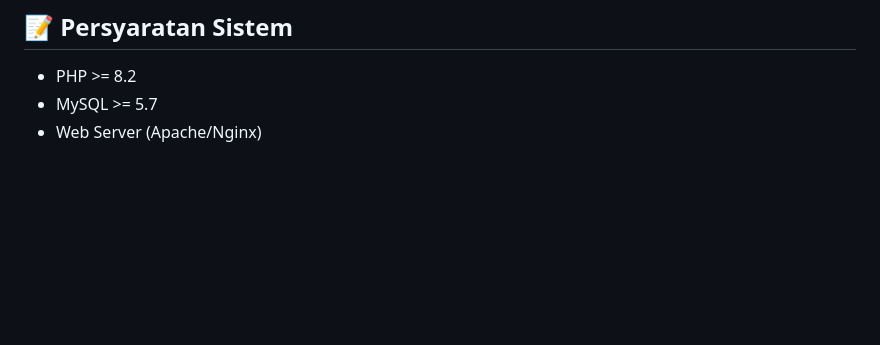
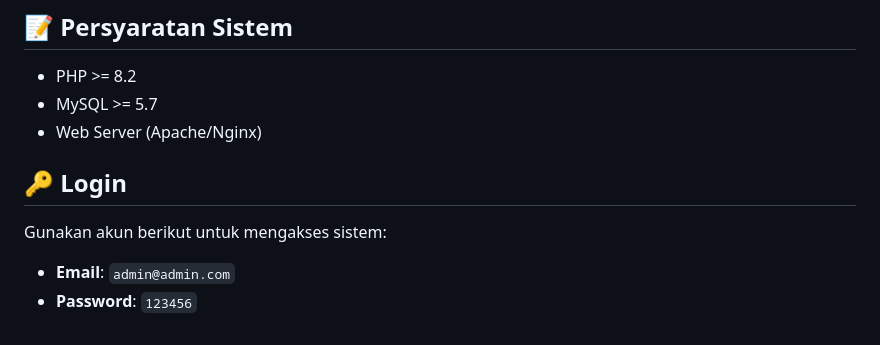
Before and after one commit to daru121/App-Manajemen-Penjualan-Toko, a Markdown page: README.md, the part around the change. Drawn GitHub-style; blank space fills up the shorter version.

```diff
--- a/README.md
+++ b/README.md
@@ -122,3 +122,9 @@ Sistem manajemen toko yang menangani berbagai aspek operasional bisnis retail. D
 - PHP >= 8.2
 - MySQL >= 5.7
 - Web Server (Apache/Nginx)
+
+
+## 🔑 Login
+Gunakan akun berikut untuk mengakses sistem:
+- **Email**: `admin@admin.com`
+- **Password**: `123456`
```
